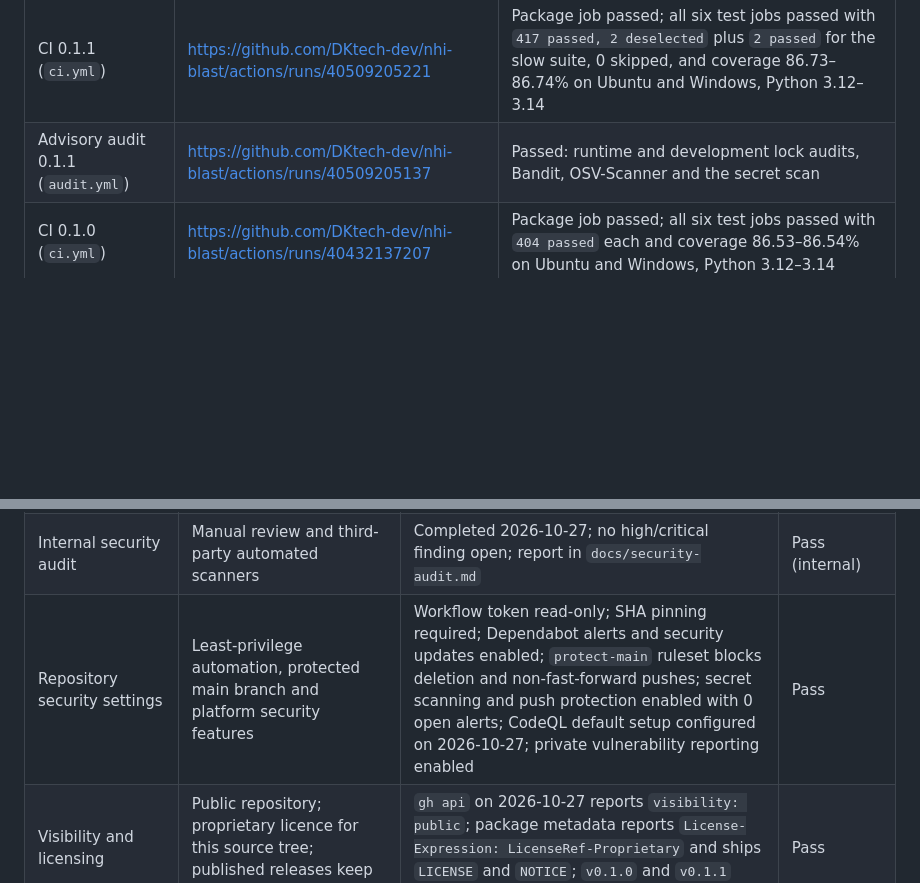
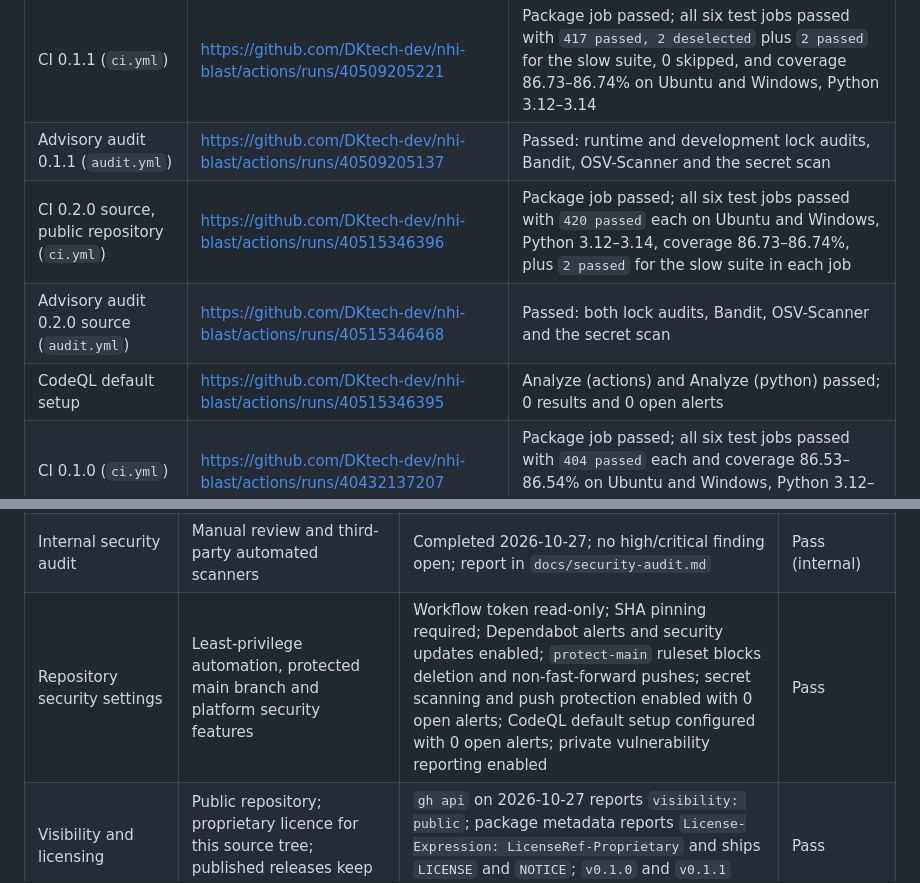
Before and after one commit to DKtech-dev/NHI-BLAST, a Markdown page: docs/production-readiness.md, 2 parts joined by grey strips. Drawn GitHub-style; blank space fills up the shorter version.

```diff
--- a/docs/production-readiness.md
+++ b/docs/production-readiness.md
@@ -41,6 +41,9 @@ recorded environments and what remains open. The milestone history is in
 | --- | --- | --- |
 | CI 0.1.1 (`ci.yml`) | https://github.com/DKtech-dev/nhi-blast/actions/runs/40509205221 | Package job passed; all six test jobs passed with `417 passed, 2 deselected` plus `2 passed` for the slow suite, 0 skipped, and coverage 86.73–86.74% on Ubuntu and Windows, Python 3.12–3.14 |
 | Advisory audit 0.1.1 (`audit.yml`) | https://github.com/DKtech-dev/nhi-blast/actions/runs/40509205137 | Passed: runtime and development lock audits, Bandit, OSV-Scanner and the secret scan |
+| CI 0.2.0 source, public repository (`ci.yml`) | https://github.com/DKtech-dev/nhi-blast/actions/runs/40515346396 | Package job passed; all six test jobs passed with `420 passed` each on Ubuntu and Windows, Python 3.12–3.14, coverage 86.73–86.74%, plus `2 passed` for the slow suite in each job |
+| Advisory audit 0.2.0 source (`audit.yml`) | https://github.com/DKtech-dev/nhi-blast/actions/runs/40515346468 | Passed: both lock audits, Bandit, OSV-Scanner and the secret scan |
+| CodeQL default setup | https://github.com/DKtech-dev/nhi-blast/actions/runs/40515346395 | Analyze (actions) and Analyze (python) passed; 0 results and 0 open alerts |
 | CI 0.1.0 (`ci.yml`) | https://github.com/DKtech-dev/nhi-blast/actions/runs/40432137207 | Package job passed; all six test jobs passed with `404 passed` each and coverage 86.53–86.54% on Ubuntu and Windows, Python 3.12–3.14 |
 | Advisory audit 0.1.0 (`audit.yml`) | https://github.com/DKtech-dev/nhi-blast/actions/runs/40432137192 | Passed: both lock files audited, Bandit, OSV-Scanner and gitleaks |
 | First fully green CI | https://github.com/DKtech-dev/nhi-blast/actions/runs/40427815113 | Package and six test jobs passed after the toolchain fixes |
@@ -92,7 +95,7 @@ suite, so the local Windows skip does not appear there.
 | Remote CI execution | The defined matrix runs green on GitHub-hosted runners | 0.1.1 run 40509205221: package job and all six test jobs passed | Pass |
 | Linux execution | The suite runs on Linux | 0.1.1 Ubuntu jobs for Python 3.12, 3.13 and 3.14 passed, including the symlink security test and the performance tests | Pass |
 | Internal security audit | Manual review and third-party automated scanners | Completed 2026-10-27; no high/critical finding open; report in `docs/security-audit.md` | Pass (internal) |
-| Repository security settings | Least-privilege automation, protected main branch and platform security features | Workflow token read-only; SHA pinning required; Dependabot alerts and security updates enabled; `protect-main` ruleset blocks deletion and non-fast-forward pushes; secret scanning and push protection enabled with 0 open alerts; CodeQL default setup configured on 2026-10-27; private vulnerability reporting enabled | Pass |
+| Repository security settings | Least-privilege automation, protected main branch and platform security features | Workflow token read-only; SHA pinning required; Dependabot alerts and security updates enabled; `protect-main` ruleset blocks deletion and non-fast-forward pushes; secret scanning and push protection enabled with 0 open alerts; CodeQL default setup configured with 0 open alerts; private vulnerability reporting enabled | Pass |
 | Visibility and licensing | Public repository; proprietary licence for this source tree; published releases keep their original terms | `gh api` on 2026-10-27 reports `visibility: public`; package metadata reports `License-Expression: LicenseRef-Proprietary` and ships `LICENSE` and `NOTICE`; `v0.1.0` and `v0.1.1` assets are unchanged and remain MIT | Pass |
 | Independent audit | External human security review | None performed and none claimed; package prepared in `docs/external-audit-package.md` | Not claimed |
 | Publication (0.1.0) | GitHub Release with wheel, sdist and SHA-256 sums | `v0.1.0` published 2026-10-27 from commit `0269100`; all three assets were re-downloaded and verified against `SHA256SUMS`; no package-index upload, deployment or SaaS | Published |
```
Also changed, not shown: docs/implementation-status.md (+8 -4 lines), docs/security-audit.md (+1 -1 lines).
